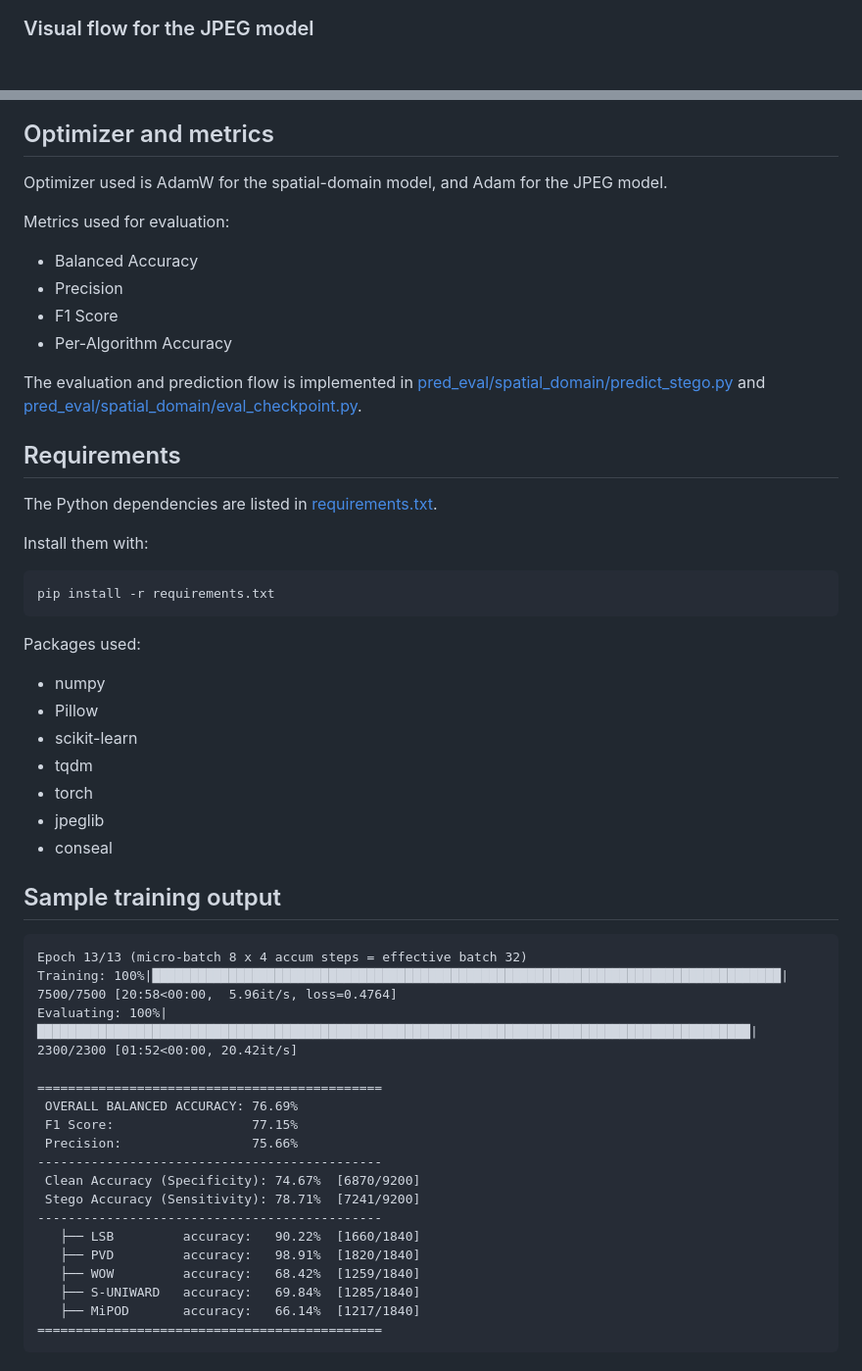
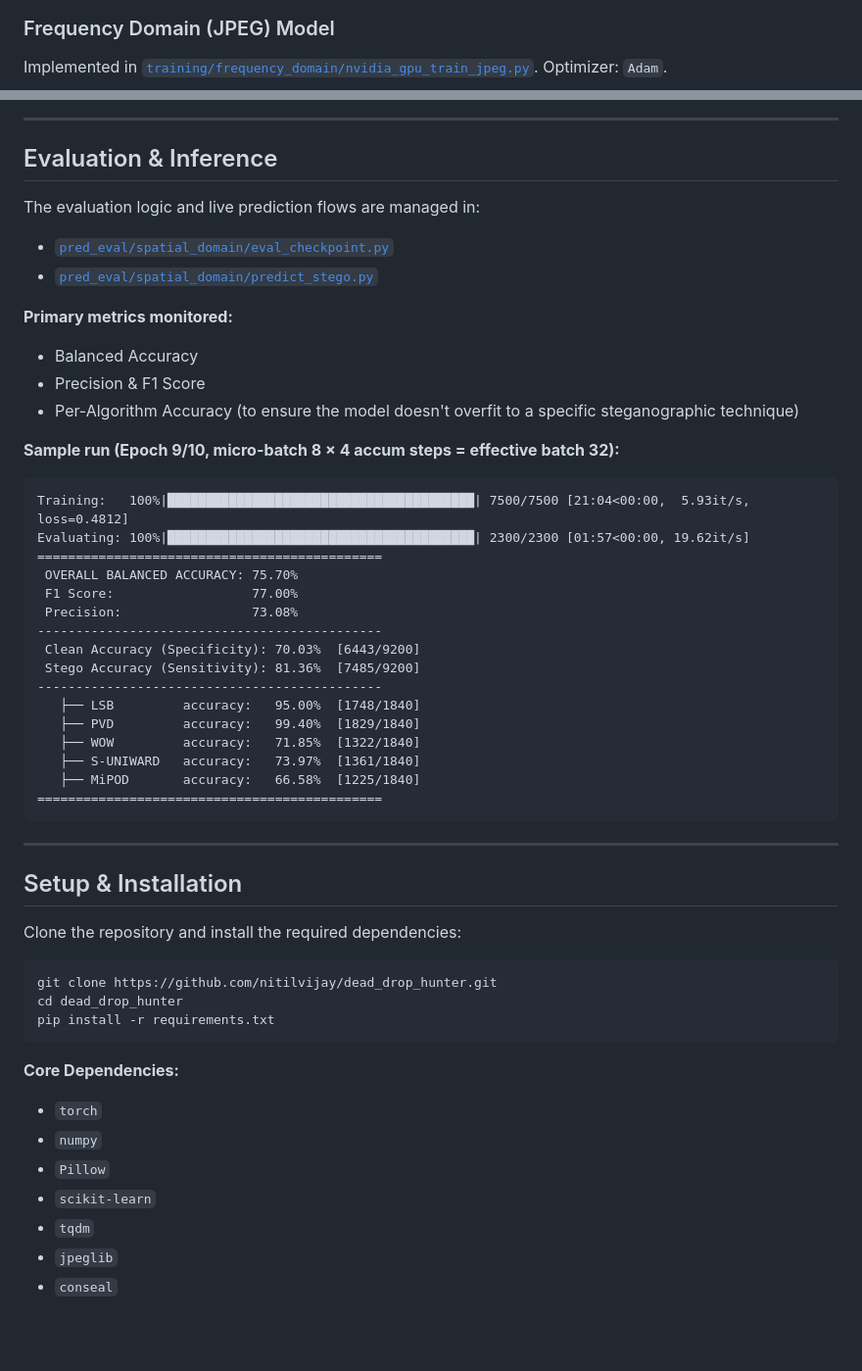
Before and after one commit to nitilvijay/dead_drop_hunter, a Markdown page: README.md, 2 parts joined by grey strips. Shown at 98% size. Rendered like a GitHub page; blank space fills up the shorter version.

````diff
--- a/README.md
+++ b/README.md
@@ -104,6 +100,8 @@ flowchart TD
 ```
 
-### Visual flow for the JPEG model
+### Frequency Domain (JPEG) Model
+
+Implemented in [`training/frequency_domain/nvidia_gpu_train_jpeg.py`](training/frequency_domain/nvidia_gpu_train_jpeg.py). Optimizer: `Adam`.
 
 ```mermaid
 flowchart TD
@@ -116,54 +114,59 @@ flowchart TD
 ```
 
-## Optimizer and metrics
-Optimizer used is AdamW for the spatial-domain model, and Adam for the JPEG model.
+---
 
-Metrics used for evaluation:
+## Evaluation & Inference
 
-- Balanced Accuracy
-- Precision
-- F1 Score
-- Per-Algorithm Accuracy
+The evaluation logic and live prediction flows are managed in:
 
-The evaluation and prediction flow is implemented in [pred_eval/spatial_domain/predict_stego.py](pred_eval/spatial_domain/predict_stego.py) and [pred_eval/spatial_domain/eval_checkpoint.py](pred_eval/spatial_domain/eval_checkpoint.py).
+* [`pred_eval/spatial_domain/eval_checkpoint.py`](pred_eval/spatial_domain/eval_checkpoint.py)
+* [`pred_eval/spatial_domain/predict_stego.py`](pred_eval/spatial_domain/predict_stego.py)
 
-## Requirements
-The Python dependencies are listed in [requirements.txt](requirements.txt).
+**Primary metrics monitored:**
 
-Install them with:
+* Balanced Accuracy
+* Precision & F1 Score
+* Per-Algorithm Accuracy (to ensure the model doesn't overfit to a specific steganographic technique)
+
+**Sample run (Epoch 9/10, micro-batch 8 × 4 accum steps = effective batch 32):**
+
+```text
+Training:   100%|████████████████████████████████████████| 7500/7500 [21:04<00:00,  5.93it/s, loss=0.4812]
+Evaluating: 100%|████████████████████████████████████████| 2300/2300 [01:57<00:00, 19.62it/s]
+=============================================
+ OVERALL BALANCED ACCURACY: 75.70%
+ F1 Score:                  77.00%
+ Precision:                 73.08%
+---------------------------------------------
+ Clean Accuracy (Specificity): 70.03%  [6443/9200]
+ Stego Accuracy (Sensitivity): 81.36%  [7485/9200]
+---------------------------------------------
+   ├── LSB         accuracy:   95.00%  [1748/1840]
+   ├── PVD         accuracy:   99.40%  [1829/1840]
+   ├── WOW         accuracy:   71.85%  [1322/1840]
+   ├── S-UNIWARD   accuracy:   73.97%  [1361/1840]
+   ├── MiPOD       accuracy:   66.58%  [1225/1840]
+=============================================
+```
+
+---
+
+## Setup & Installation
+
+Clone the repository and install the required dependencies:
 
 ```bash
+git clone https://github.com/nitilvijay/dead_drop_hunter.git
+cd dead_drop_hunter
 pip install -r requirements.txt
 ```
 
-Packages used:
+**Core Dependencies:**
 
-- numpy
-- Pillow
-- scikit-learn
-- tqdm
-- torch
-- jpeglib
-- conseal
-
-## Sample training output
-```text
-Epoch 13/13 (micro-batch 8 x 4 accum steps = effective batch 32)
-Training: 100%|██████████████████████████████████████████████████████████████████████████████████| 7500/7500 [20:58<00:00,  5.96it/s, loss=0.4764]
-Evaluating: 100%|█████████████████████████████████████████████████████████████████████████████████████████████| 2300/2300 [01:52<00:00, 20.42it/s]
-
-=============================================
- OVERALL BALANCED ACCURACY: 76.69%
- F1 Score:                  77.15%
- Precision:                 75.66%
----------------------------------------------
- Clean Accuracy (Specificity): 74.67%  [6870/9200]
- Stego Accuracy (Sensitivity): 78.71%  [7241/9200]
----------------------------------------------
-   ├── LSB         accuracy:   90.22%  [1660/1840]
-   ├── PVD         accuracy:   98.91%  [1820/1840]
-   ├── WOW         accuracy:   68.42%  [1259/1840]
-   ├── S-UNIWARD   accuracy:   69.84%  [1285/1840]
-   ├── MiPOD       accuracy:   66.14%  [1217/1840]
-=============================================
-```
+* `torch`
+* `numpy`
+* `Pillow`
+* `scikit-learn`
+* `tqdm`
+* `jpeglib`
+* `conseal`
````
Also changed, not shown: other parts of README.md (+51 -55 lines).
